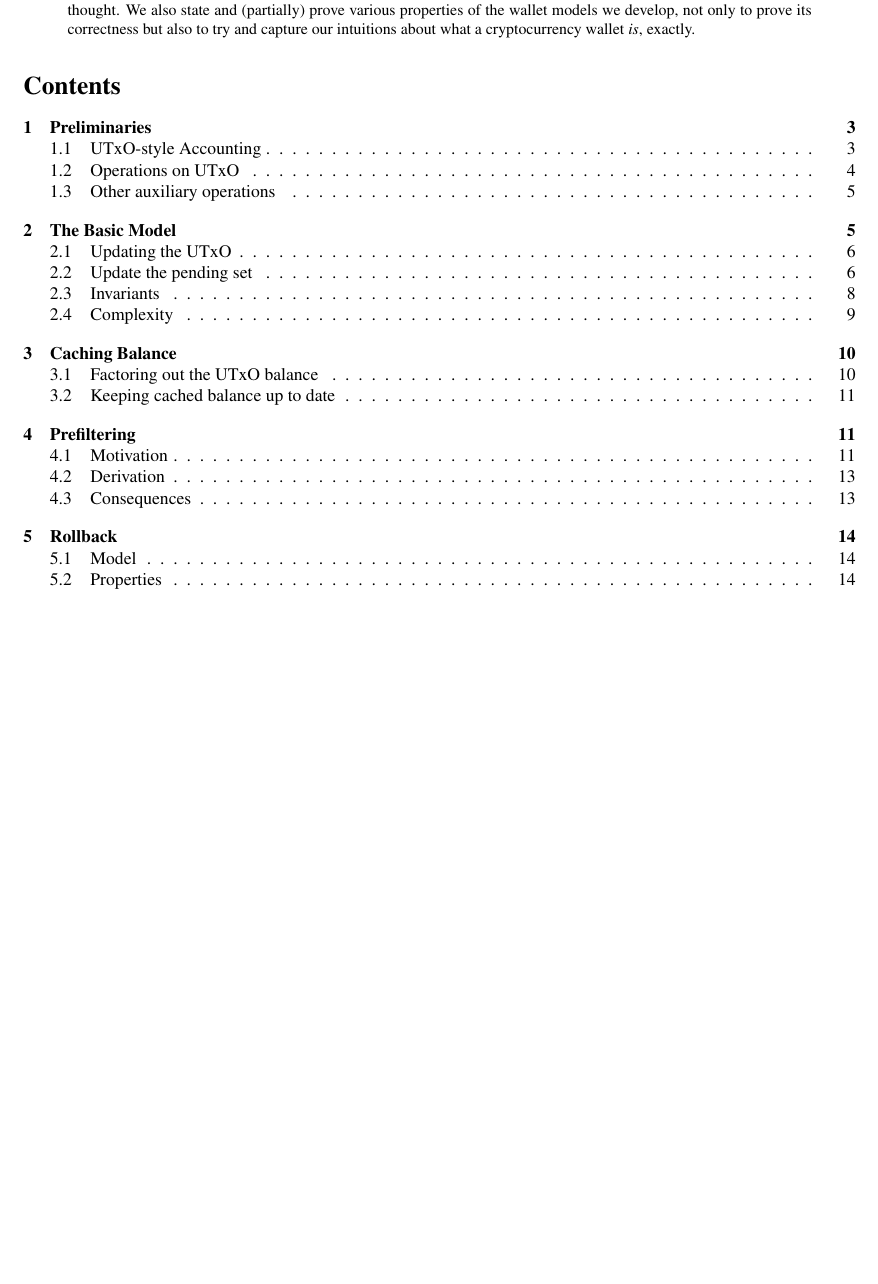
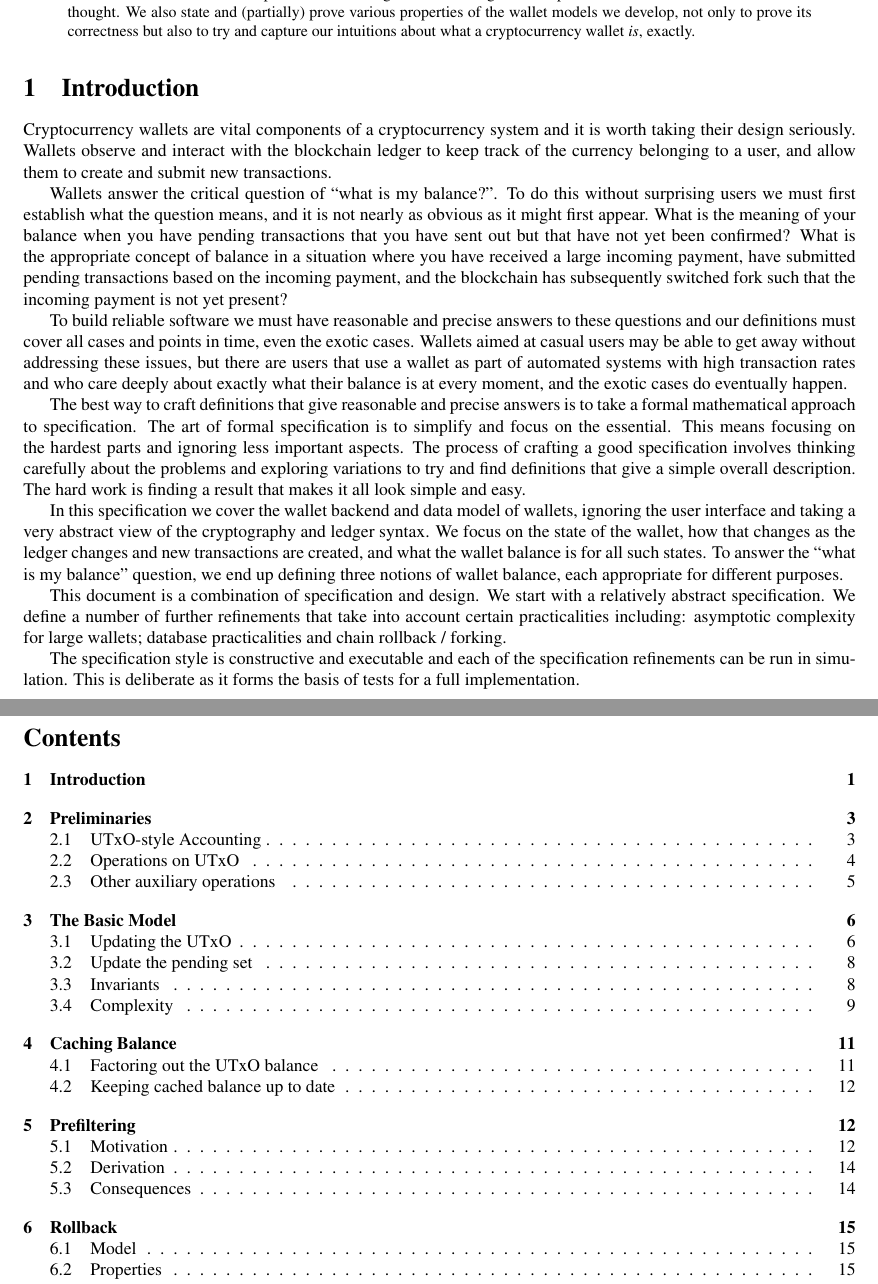
Before and after one commit to input-output-hk/cardano-wallet-legacy, a LaTeX paper (docs/spec.tex): part of page 1 of 33 before the commit and two parts of pages 1 and 2 of 34 after it, the two joined at a grey line, cut so that both start at the same text, the shorter picture padded with empty space. Compiled offline with pdfLaTeX.

Commit message:
Add an introduction to the wallet spec
Mainly covering why we bother with formal specs.

```diff
--- a/docs/spec.tex
+++ b/docs/spec.tex
@@ -87,6 +87,57 @@ properties of the wallet models we develop, not only to prove its correctness
 but also to try and capture our intuitions about what a cryptocurrency wallet
 \emph{is}, exactly.
 \end{abstract}
+
+\section{Introduction}
+
+Cryptocurrency wallets are vital components of a cryptocurrency system and it
+is worth taking their design seriously. Wallets observe and interact with the
+blockchain ledger to keep track of the currency belonging to a user, and allow
+them to create and submit new transactions.
+
+Wallets answer the critical question of ``what is my balance?''. To do this
+without surprising users we must first establish what the question means, and
+it is not nearly as obvious as it might first appear. What is the meaning of
+your balance when you have pending transactions that you have sent out but
+that have not yet been confirmed? What is the appropriate concept of balance
+in a situation where you have received a large incoming payment, have submitted
+pending transactions based on the incoming payment, and the blockchain has
+subsequently switched fork such that the incoming payment is not yet present?
+
+To build reliable software we must have reasonable and precise answers to these
+questions and our definitions must cover all cases and points in time, even the
+exotic cases. Wallets aimed at casual users may be able to get away without
+addressing these issues, but there are users that use a wallet as part of
+automated systems with high transaction rates and who care deeply about
+exactly what their balance is at every moment, and the exotic cases do
+eventually happen.
+
+The best way to craft definitions that give reasonable and precise answers is
+to take a formal mathematical approach to specification. The art of formal
+specification is to simplify and focus on the essential. This means focusing
+on the hardest parts and ignoring less important aspects. The process of
+crafting a good specification involves thinking carefully about the problems
+and exploring variations to try and find definitions that give a simple
+overall description. The hard work is finding a result that makes it all look
+simple and easy.
+
+In this specification we cover the wallet backend and data model of wallets,
+ignoring the user interface and taking a very abstract view of the cryptography
+and ledger syntax. We focus on the state of the wallet, how that changes as the
+ledger changes and new transactions are created, and what the wallet balance is
+for all such states. To answer the ``what is my balance'' question, we end up
+defining three notions of wallet balance, each appropriate for different purposes.
+
+This document is a combination of specification and design. We start with a
+relatively abstract specification. We define a number of further refinements
+that take into account certain practicalities including: asymptotic complexity
+for large wallets; database practicalities and chain rollback / forking.
+
+The specification style is constructive and executable and each of the
+specification refinements can be run in simulation. This is deliberate as
+it forms the basis of tests for a full implementation.
+
+\pagebreak
 
 \tableofcontents
 \listoffigures
```
Also changed, not shown: docs/spec.tex (2 more changed lines).
